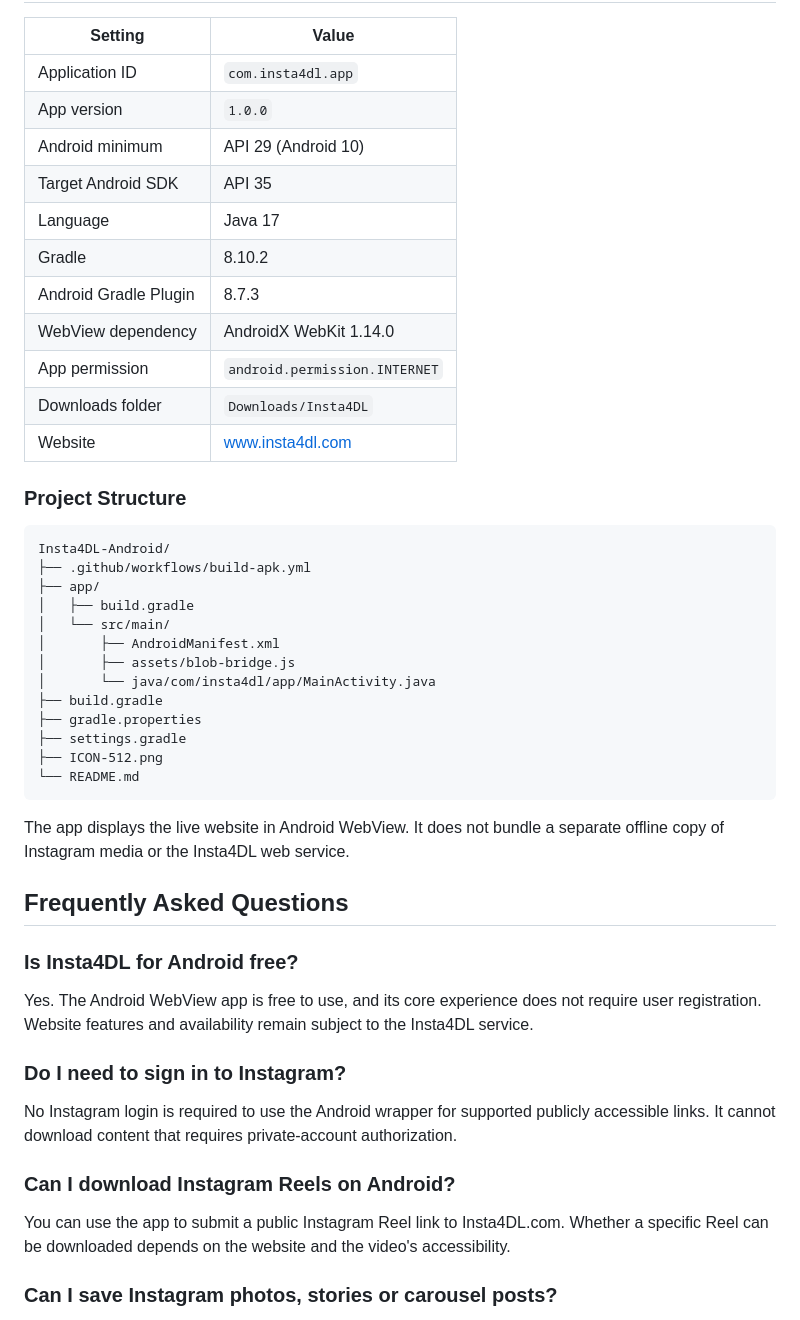
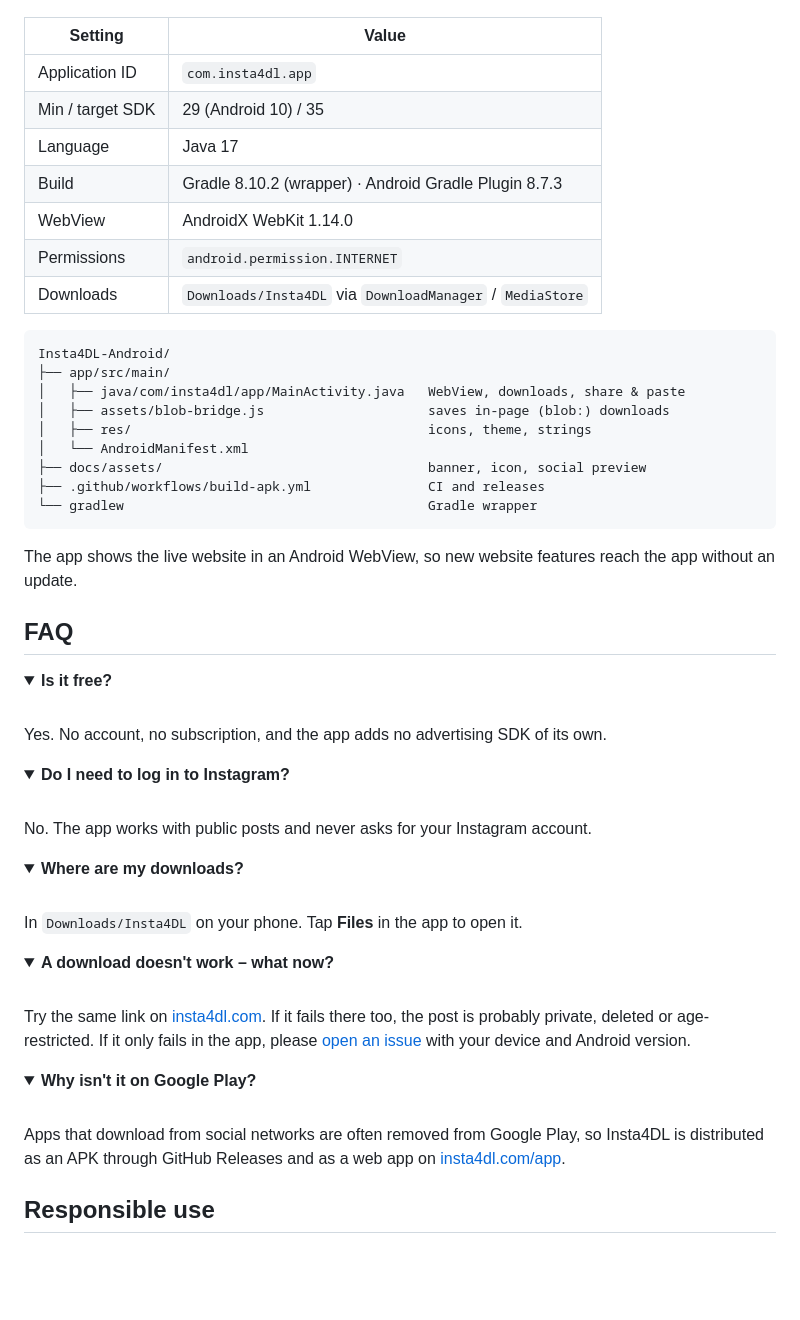
Before and after one commit to emin3m68-hue/Insta4DL-Android, a Markdown page: README.md, the part around one of its changes. Rendered like a GitHub page; folded sections open; blank space fills up the shorter version.

````diff
--- a/README.md
+++ b/README.md
@@ -82,51 +127,61 @@ The repository contains **`.github/workflows/build-apk.yml`**, which uses Java 1
 
 | Setting | Value |
-| --- | --- |
+|---|---|
 | Application ID | `com.insta4dl.app` |
-| App version | `1.0.0` |
-| Android minimum | API 29 (Android 10) |
-| Target Android SDK | API 35 |
+| Min / target SDK | 29 (Android 10) / 35 |
 | Language | Java 17 |
-| Gradle | 8.10.2 |
-| Android Gradle Plugin | 8.7.3 |
-| WebView dependency | AndroidX WebKit 1.14.0 |
-| App permission | `android.permission.INTERNET` |
-| Downloads folder | `Downloads/Insta4DL` |
-| Website | [www.insta4dl.com](https://www.insta4dl.com/) |
-
-### Project Structure
+| Build | Gradle 8.10.2 (wrapper) · Android Gradle Plugin 8.7.3 |
+| WebView | AndroidX WebKit 1.14.0 |
+| Permissions | `android.permission.INTERNET` |
+| Downloads | `Downloads/Insta4DL` via `DownloadManager` / `MediaStore` |
 
 ```text
 Insta4DL-Android/
-├── .github/workflows/build-apk.yml
-├── app/
-│   ├── build.gradle
-│   └── src/main/
-│       ├── AndroidManifest.xml
-│       ├── assets/blob-bridge.js
-│       └── java/com/insta4dl/app/MainActivity.java
-├── build.gradle
-├── gradle.properties
-├── settings.gradle
-├── ICON-512.png
-└── README.md
+├── app/src/main/
+│   ├── java/com/insta4dl/app/MainActivity.java   WebView, downloads, share & paste
+│   ├── assets/blob-bridge.js                     saves in-page (blob:) downloads
+│   ├── res/                                      icons, theme, strings
+│   └── AndroidManifest.xml
+├── docs/assets/                                  banner, icon, social preview
+├── .github/workflows/build-apk.yml               CI and releases
+└── gradlew                                       Gradle wrapper
 ```
 
-The app displays the live website in Android WebView. It does not bundle a separate offline copy of Instagram media or the Insta4DL web service.
+The app shows the live website in an Android WebView, so new website features reach the app without an update.
 
-## Frequently Asked Questions
+</details>
 
-### Is Insta4DL for Android free?
+## FAQ
 
-Yes. The Android WebView app is free to use, and its core experience does not require user registration. Website features and availability remain subject to the Insta4DL service.
+<details>
+<summary><strong>Is it free?</strong></summary>
+<br>
+Yes. No account, no subscription, and the app adds no advertising SDK of its own.
+</details>
 
-### Do I need to sign in to Instagram?
+<details>
+<summary><strong>Do I need to log in to Instagram?</strong></summary>
+<br>
+No. The app works with public posts and never asks for your Instagram account.
+</details>
 
-No Instagram login is required to use the Android wrapper for supported publicly accessible links. It cannot download content that requires private-account authorization.
+<details>
+<summary><strong>Where are my downloads?</strong></summary>
+<br>
+In <code>Downloads/Insta4DL</code> on your phone. Tap <b>Files</b> in the app to open it.
+</details>
 
-### Can I download Instagram Reels on Android?
+<details>
+<summary><strong>A download doesn't work – what now?</strong></summary>
+<br>
+Try the same link on <a href="https://www.insta4dl.com/">insta4dl.com</a>. If it fails there too, the post is probably private, deleted or age-restricted. If it only fails in the app, please <a href="https://github.com/emin3m68-hue/Insta4DL-Android/issues/new/choose">open an issue</a> with your device and Android version.
+</details>
 
-You can use the app to submit a public Instagram Reel link to Insta4DL.com. Whether a specific Reel can be downloaded depends on the website and the video's accessibility.
+<details>
+<summary><strong>Why isn't it on Google Play?</strong></summary>
+<br>
+Apps that download from social networks are often removed from Google Play, so Insta4DL is distributed as an APK through GitHub Releases and as a web app on <a href="https://www.insta4dl.com/app/">insta4dl.com/app</a>.
+</details>
 
-### Can I save Instagram photos, stories or carousel posts?
+## Responsible use
 
````
Also changed, not shown: other parts of README.md (+101 -81 lines), CHANGELOG.md (added, +22 -0 lines), docs/assets/banner.png (added), docs/assets/icon-512.png (renamed from ICON-512.png), docs/assets/social-preview.png (added), 12 other files.
